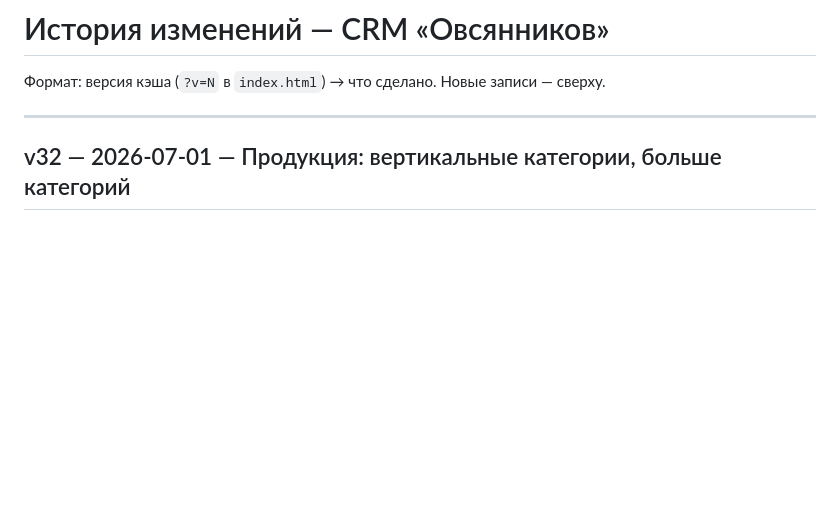
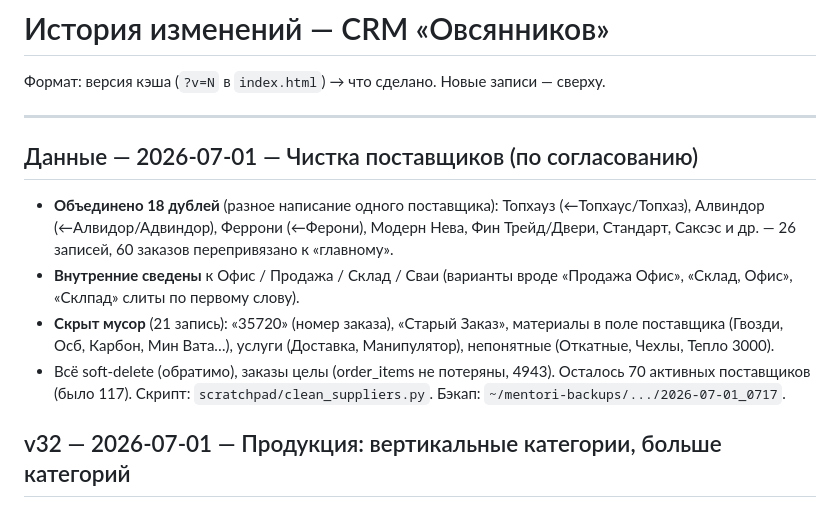
Before and after one commit to mentori1/crmokna, a Markdown page: CHANGELOG.md, the part around the change. GitHub-like rendering; blank space fills up the shorter version.

Commit message:
docs: чистка поставщиков (объединение дублей + скрытие мусора)

```diff
--- a/CHANGELOG.md
+++ b/CHANGELOG.md
@@ -4,6 +4,20 @@
 Новые записи — сверху.
 
 ---
+
+## Данные — 2026-07-01 — Чистка поставщиков (по согласованию)
+- **Объединено 18 дублей** (разное написание одного поставщика): Топхауз
+  (←Топхаус/Топхаз), Алвиндор (←Алвидор/Адвиндор), Феррони (←Ферони), Модерн
+  Нева, Фин Трейд/Двери, Стандарт, Саксэс и др. — 26 записей, 60 заказов
+  перепривязано к «главному».
+- **Внутренние сведены** к Офис / Продажа / Склад / Сваи (варианты вроде
+  «Продажа Офис», «Склад, Офис», «Склпад» слиты по первому слову).
+- **Скрыт мусор** (21 запись): «35720» (номер заказа), «Старый Заказ»,
+  материалы в поле поставщика (Гвозди, Осб, Карбон, Мин Вата…), услуги
+  (Доставка, Манипулятор), непонятные (Откатные, Чехлы, Тепло 3000).
+- Всё soft-delete (обратимо), заказы целы (order_items не потеряны, 4943).
+  Осталось 70 активных поставщиков (было 117). Скрипт:
+  `scratchpad/clean_suppliers.py`. Бэкап: `~/mentori-backups/.../2026-07-01_0717`.
 
 ## v32 — 2026-07-01 — Продукция: вертикальные категории, больше категорий
 - Убрана метрика «Скрыто вручную».
```
